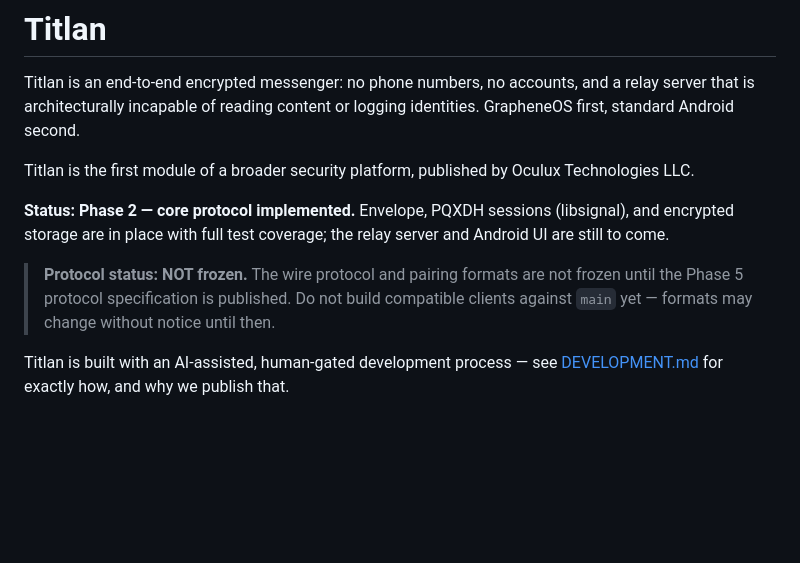
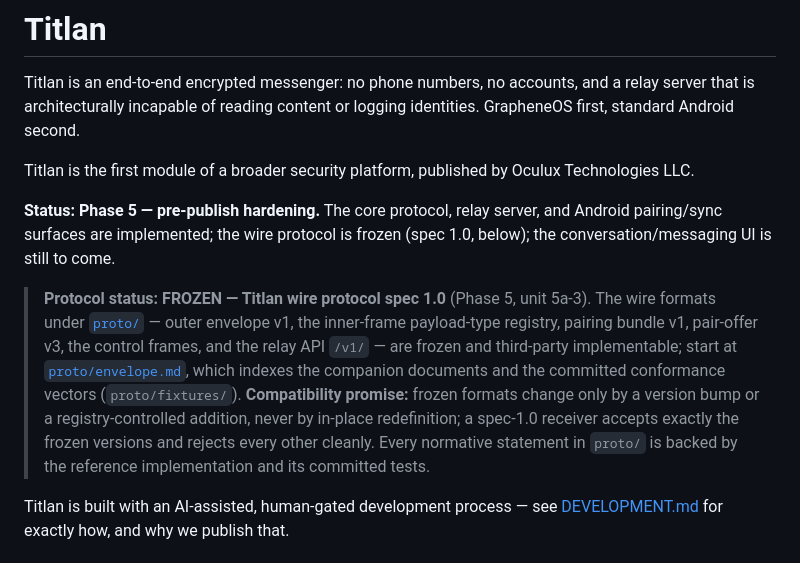
Before and after one commit to Titlan-chat/titlan, a Markdown page: README.md, the part around the change. Drawn GitHub-style; blank space fills up the shorter version.

```diff
--- a/README.md
+++ b/README.md
@@ -10,14 +10,21 @@ logging identities. GrapheneOS first, standard Android second.
 Titlan is the first module of a broader security platform, published by
 Oculux Technologies LLC.
 
-**Status: Phase 2 — core protocol implemented.** Envelope, PQXDH sessions
-(libsignal), and encrypted storage are in place with full test coverage; the
-relay server and Android UI are still to come.
+**Status: Phase 5 — pre-publish hardening.** The core protocol, relay
+server, and Android pairing/sync surfaces are implemented; the wire protocol
+is frozen (spec 1.0, below); the conversation/messaging UI is still to come.
 
-> **Protocol status: NOT frozen.** The wire protocol and pairing formats are
-> not frozen until the Phase 5 protocol specification is published. Do not
-> build compatible clients against `main` yet — formats may change without
-> notice until then.
+> **Protocol status: FROZEN — Titlan wire protocol spec 1.0** (Phase 5,
+> unit 5a-3). The wire formats under [`proto/`](proto/) — outer envelope v1,
+> the inner-frame payload-type registry, pairing bundle v1, pair-offer v3,
+> the control frames, and the relay API `/v1/` — are frozen and third-party
+> implementable; start at [`proto/envelope.md`](proto/envelope.md), which
+> indexes the companion documents and the committed conformance vectors
+> (`proto/fixtures/`). **Compatibility promise:** frozen formats change only
+> by a version bump or a registry-controlled addition, never by in-place
+> redefinition; a spec-1.0 receiver accepts exactly the frozen versions and
+> rejects every other cleanly. Every normative statement in `proto/` is
+> backed by the reference implementation and its committed tests.
 
 Titlan is built with an AI-assisted, human-gated development process — see
 [DEVELOPMENT.md](DEVELOPMENT.md) for exactly how, and why we publish that.
```
Also changed, not shown: docs/acceptance-venues.md (+16 -0 lines).
